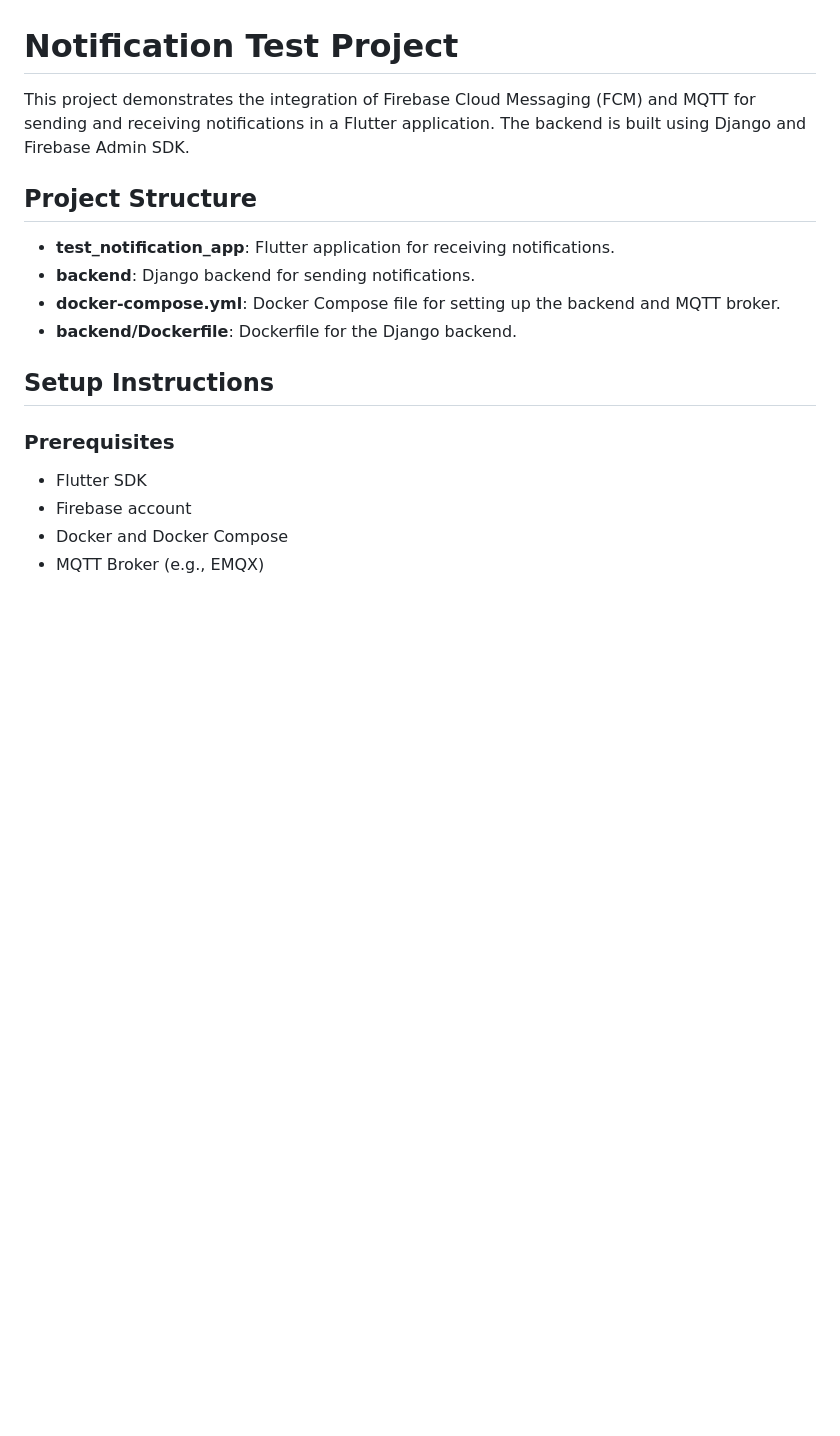
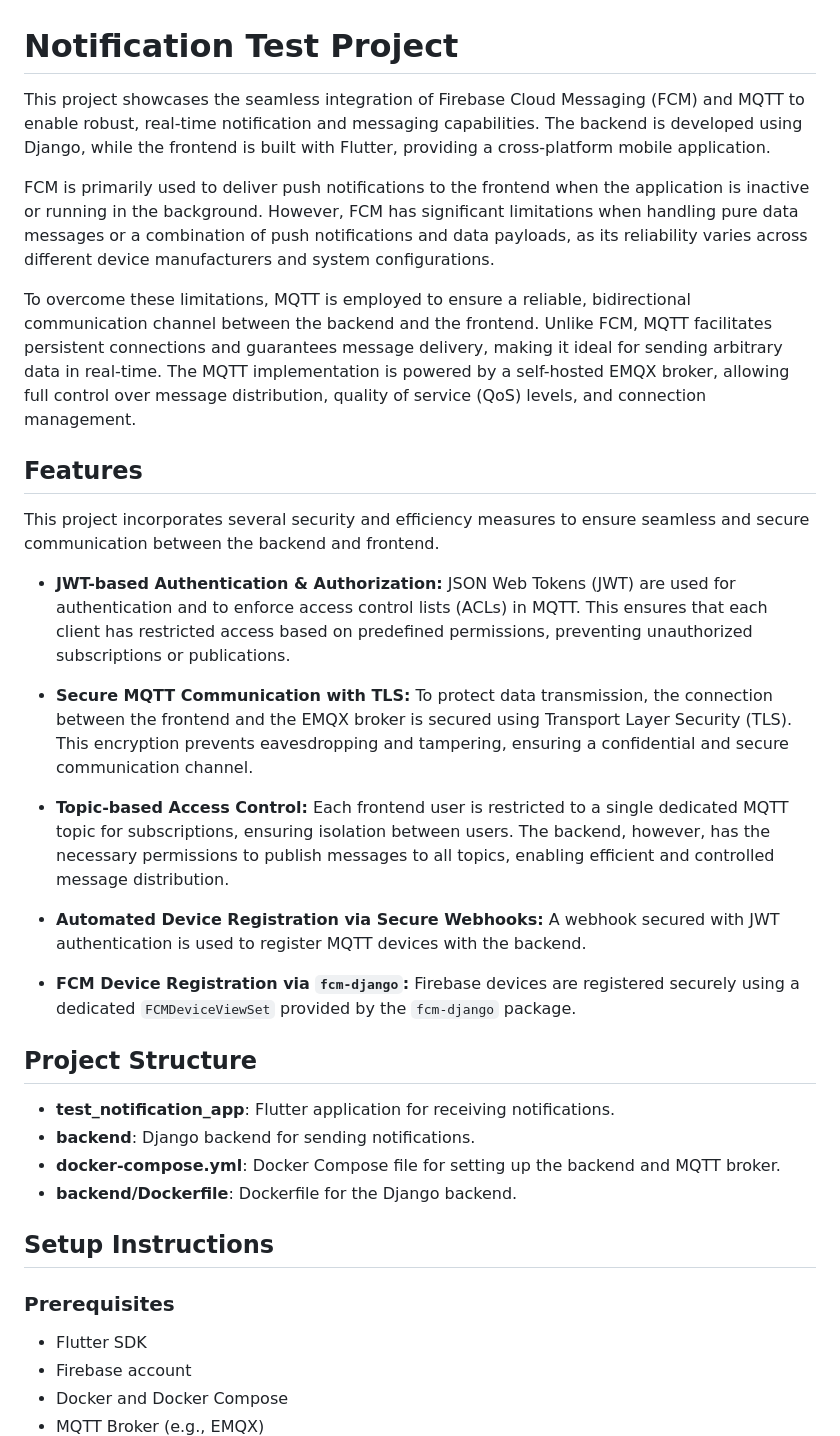
Before and after one commit to jakobatgithub/notification_test, a Markdown page: README.md, the part around one of its changes. Drawn GitHub-style; blank space fills up the shorter version.

```diff
--- a/README.md
+++ b/README.md
@@ -1,6 +1,29 @@
 # Notification Test Project
 
-This project demonstrates the integration of Firebase Cloud Messaging (FCM) and MQTT for sending and receiving notifications in a Flutter application. The backend is built using Django and Firebase Admin SDK.
+This project showcases the seamless integration of Firebase Cloud Messaging (FCM) and MQTT to enable robust, real-time notification and messaging capabilities. The backend is developed using Django, while the frontend is built with Flutter, providing a cross-platform mobile application.
+
+FCM is primarily used to deliver push notifications to the frontend when the application is inactive or running in the background. However, FCM has significant limitations when handling pure data messages or a combination of push notifications and data payloads, as its reliability varies across different device manufacturers and system configurations.
+
+To overcome these limitations, MQTT is employed to ensure a reliable, bidirectional communication channel between the backend and the frontend. Unlike FCM, MQTT facilitates persistent connections and guarantees message delivery, making it ideal for sending arbitrary data in real-time. The MQTT implementation is powered by a self-hosted EMQX broker, allowing full control over message distribution, quality of service (QoS) levels, and connection management.
+
+## Features
+
+This project incorporates several security and efficiency measures to ensure seamless and secure communication between the backend and frontend.
+
+- **JWT-based Authentication & Authorization:**
+    JSON Web Tokens (JWT) are used for authentication and to enforce access control lists (ACLs) in MQTT. This ensures that each client has restricted access based on predefined permissions, preventing unauthorized subscriptions or publications.
+
+- **Secure MQTT Communication with TLS:**
+    To protect data transmission, the connection between the frontend and the EMQX broker is secured using Transport Layer Security (TLS). This encryption prevents eavesdropping and tampering, ensuring a confidential and secure communication channel.
+
+- **Topic-based Access Control:**
+    Each frontend user is restricted to a single dedicated MQTT topic for subscriptions, ensuring isolation between users. The backend, however, has the necessary permissions to publish messages to all topics, enabling efficient and controlled message distribution.
+
+- **Automated Device Registration via Secure Webhooks:**
+    A webhook secured with JWT authentication is used to register MQTT devices with the backend.
+
+- **FCM Device Registration via `fcm-django`:**
+    Firebase devices are registered securely using a dedicated `FCMDeviceViewSet` provided by the `fcm-django` package.
 
 ## Project Structure
 
```
Also changed, not shown: other parts of README.md (+27 -0 lines).
